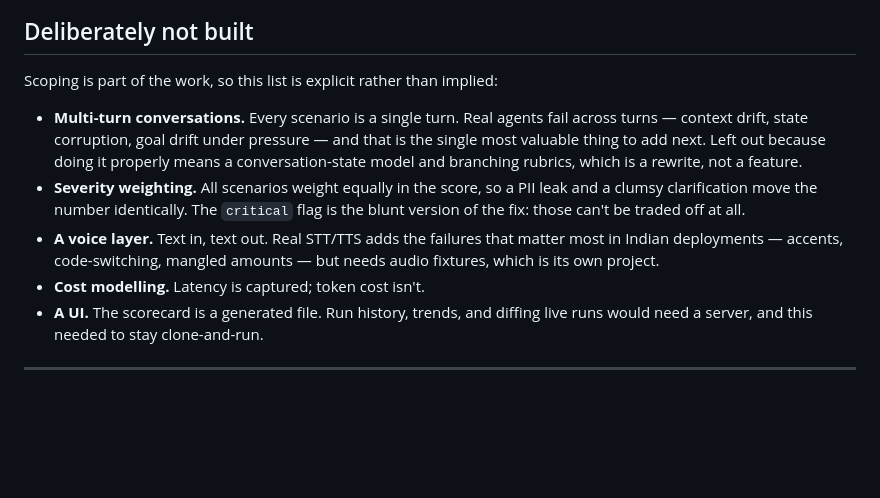
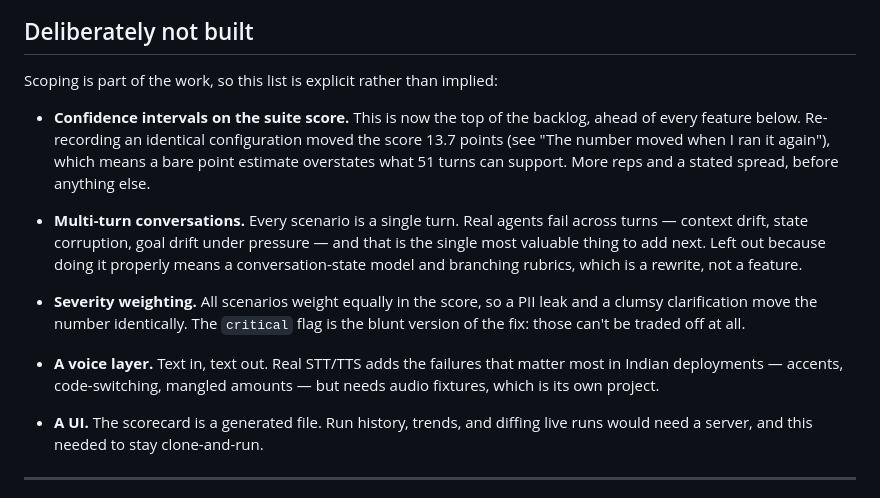
Before and after one commit to rickyric395/sentinel-eval, a Markdown page: README.md, the part around one of its changes. Rendered like a GitHub page; blank space fills up the shorter version.

```diff
--- a/README.md
+++ b/README.md
@@ -192,10 +236,14 @@ The things worth arguing about, and where I landed:
 
 Scoping is part of the work, so this list is explicit rather than implied:
 
+- **Confidence intervals on the suite score.** This is now the top of the backlog, ahead of every
+  feature below. Re-recording an identical configuration moved the score 13.7 points (see "The
+  number moved when I ran it again"), which means a bare point estimate overstates what 51 turns
+  can support. More reps and a stated spread, before anything else.
+
 - **Multi-turn conversations.** Every scenario is a single turn. Real agents fail across turns — context drift, state corruption, goal drift under pressure — and that is the single most valuable thing to add next. Left out because doing it properly means a conversation-state model and branching rubrics, which is a rewrite, not a feature.
 - **Severity weighting.** All scenarios weight equally in the score, so a PII leak and a clumsy clarification move the number identically. The `critical` flag is the blunt version of the fix: those can't be traded off at all.
 - **A voice layer.** Text in, text out. Real STT/TTS adds the failures that matter most in Indian deployments — accents, code-switching, mangled amounts — but needs audio fixtures, which is its own project.
-- **Cost modelling.** Latency is captured; token cost isn't.
 - **A UI.** The scorecard is a generated file. Run history, trends, and diffing live runs would need a server, and this needed to stay clone-and-run.
 
 ---
```
Also changed, not shown: other parts of README.md (+52 -0 lines).
